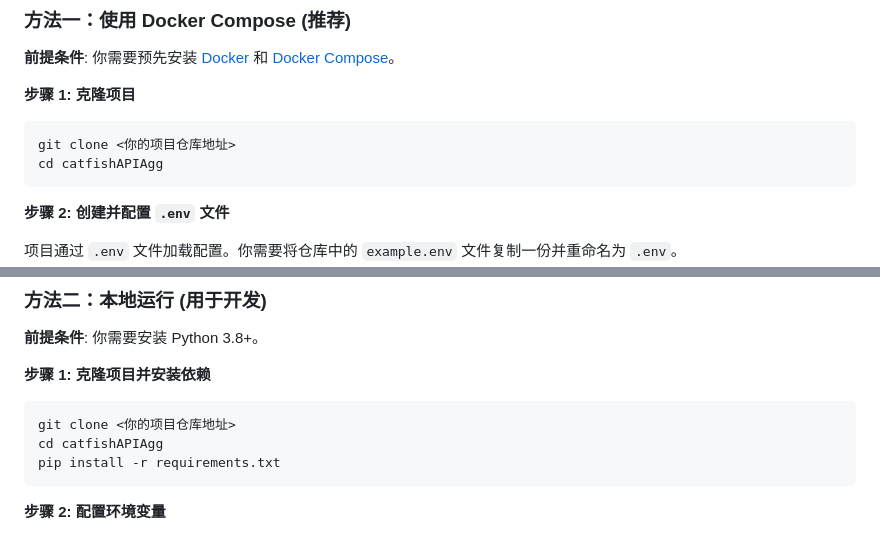
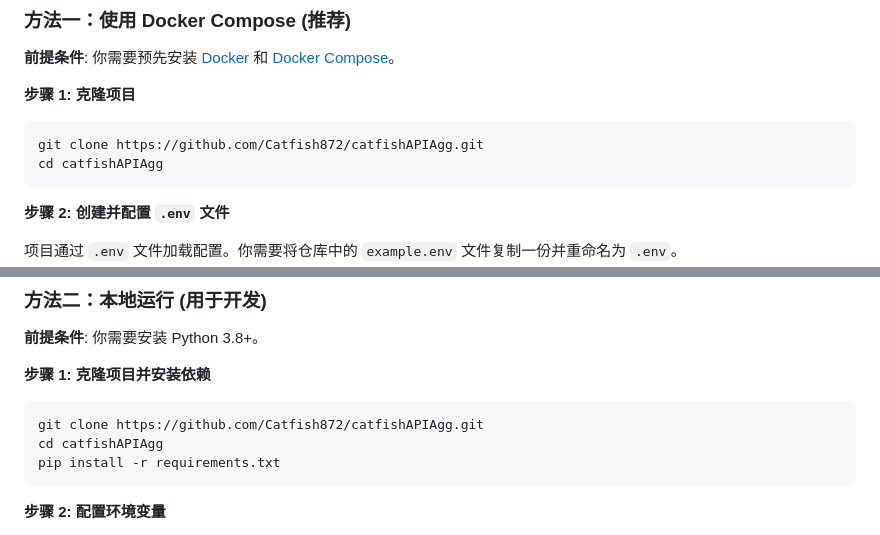
Before and after one commit to Catfish872/catfishAPIAgg, a Markdown page: README.md, 2 parts joined by grey strips. Rendered like a GitHub page.

````diff
--- a/README.md
+++ b/README.md
@@ -23,7 +23,7 @@
 **步骤 1: 克隆项目**
 
 ```bash
-git clone <你的项目仓库地址>
+git clone https://github.com/Catfish872/catfishAPIAgg.git
 cd catfishAPIAgg
 ```
 
@@ -73,7 +73,7 @@ docker-compose logs -f
 **步骤 1: 克隆项目并安装依赖**
 
 ```bash
-git clone <你的项目仓库地址>
+git clone https://github.com/Catfish872/catfishAPIAgg.git
 cd catfishAPIAgg
 pip install -r requirements.txt
 ```
````
